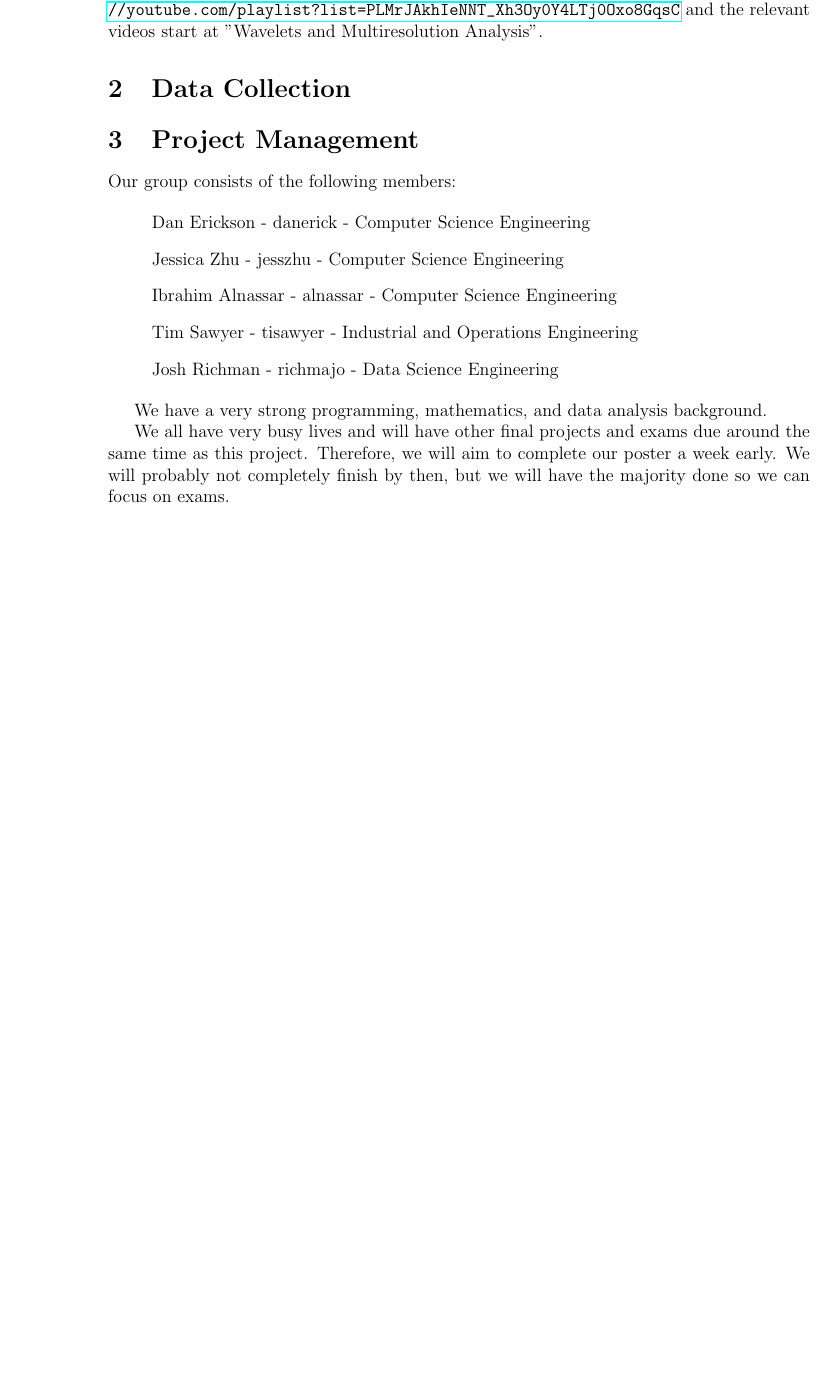
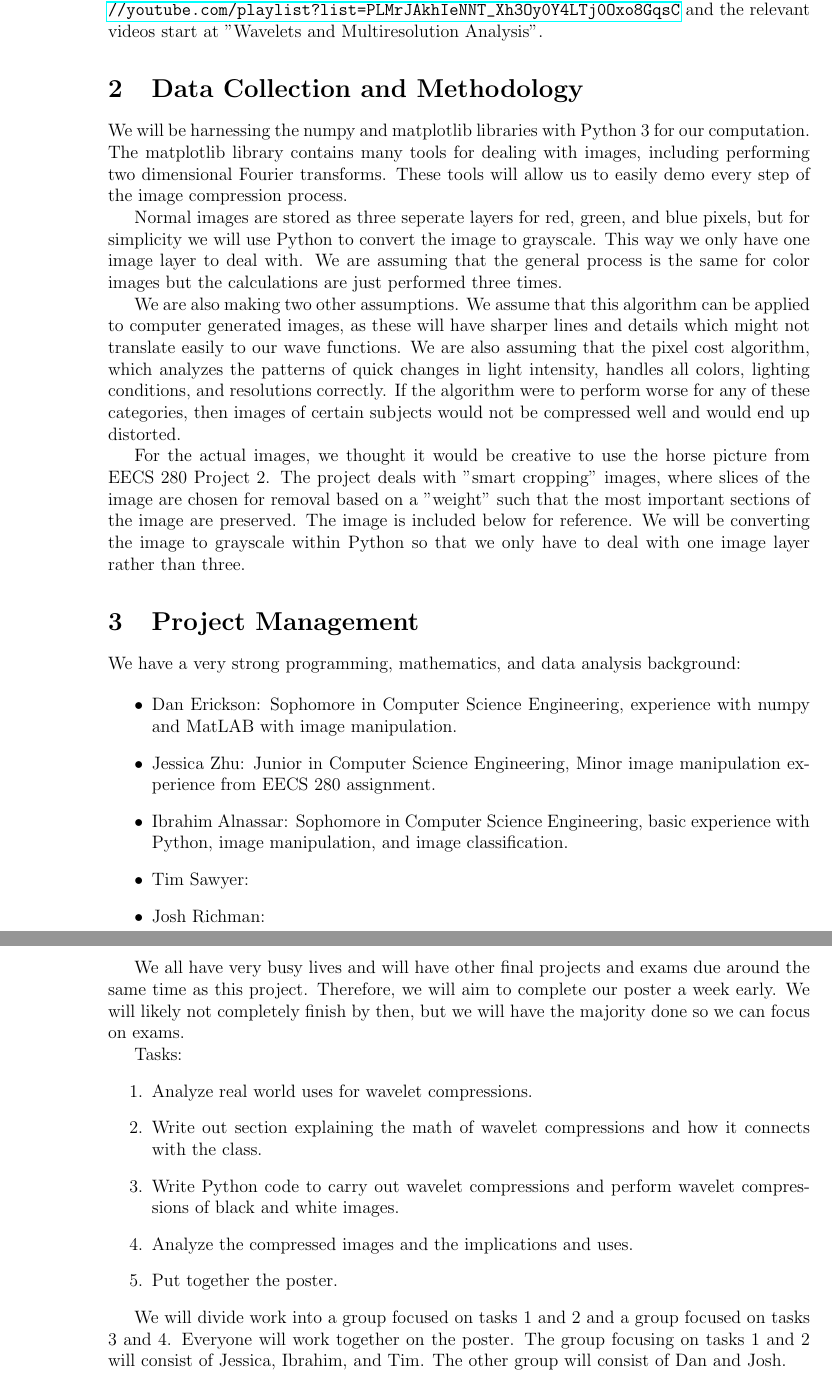
Before and after one commit to derickson2402/Math-214-Project-4, a LaTeX document (Project-4-Capstone-Proposal-Final.tex): part of page 2 of 2 before the commit and two parts of pages 2 and 3 of 3 after it, the two joined at a grey line, cut so that both start at the same text, the shorter picture padded with empty space. Compiled offline with pdfLaTeX.

Commit message:
Finish drafting proposal
Co-authored-by

IAlnassar <IAlnassar@users.noreply.github.com>
Jessica Zhu <jessicazhu688@users.noreply.github.com>

```diff
--- a/Project-4-Capstone-Proposal-Final.tex
+++ b/Project-4-Capstone-Proposal-Final.tex
@@ -21,7 +21,7 @@
 
 % Configure graphicx package
 \usepackage{graphicx, blindtext, float}
-\graphicspath{ {./images/} }
+\graphicspath{ {./Images/} }
 \setlength{\parskip}{0pt}
 
 \newenvironment{answer} {
@@ -52,6 +52,12 @@ Wavelet image compression utilizes a type of Fourier transformation to reduce th
 
 There are dozens of whitepapers and technical documents about wavelet compression, not to mention the original JPEG-2000 specification. However, these are not very interesting, so we will rely on a video series on YouTube by Steve Brunton from the University of Washington for learning about this topic. The video series can be found at this link \url{https://youtube.com/playlist?list=PLMrJAkhIeNNT_Xh3Oy0Y4LTj0Oxo8GqsC} and the relevant videos start at "Wavelets and Multiresolution Analysis".
 
-\section{Data Collection}
+\section{Data Collection and Methodology}
 
-% TODO: What data will you use?
+We will be harnessing the numpy and matplotlib libraries with Python 3 for our computation. The matplotlib library contains many tools for dealing with images, including performing two dimensional Fourier transforms. These tools will allow us to easily demo every step of the image compression process.
+
+Normal images are stored as three seperate layers for red, green, and blue pixels, but for simplicity we will use Python to convert the image to grayscale. This way we only have one image layer to deal with. We are assuming that the general process is the same for color images but the calculations are just performed three times.
+
+We are also making two other assumptions. We assume that this algorithm can be applied to computer generated images, as these will have sharper lines and details which might not translate easily to our wave functions. We are also assuming that the pixel cost algorithm, which analyzes the patterns of quick changes in light intensity, handles all colors, lighting conditions, and resolutions correctly. If the algorithm were to perform worse for any of these categories, then images of certain subjects would not be compressed well and would end up distorted.
+
+For the actual images, we thought it would be creative to use the horse picture from EECS 280 Project 2. The project deals with "smart cropping" images, where slices of the image are chosen for removal based on a "weight" such that the most important sections of the image are preserved. The image is included below for reference. We will be converting the image to grayscale within Python so that we only have to deal with one image layer rather than three.
@@ -58,20 +69,27 @@ There are dozens of whitepapers and technical documents about wavelet compressio
 
 \section{Project Management}
 
-Our group consists of the following members:
+We have a very strong programming, mathematics, and data analysis background:
 
-\begin{list}{}{}
-	\item Dan Erickson - danerick - Computer Science Engineering
-	\item Jessica Zhu - jesszhu - Computer Science Engineering
-	\item Ibrahim Alnassar - alnassar - Computer Science Engineering
-	\item Tim Sawyer - tisawyer - Industrial and Operations Engineering
-	\item Josh Richman - richmajo - Data Science Engineering
-\end{list}
+\begin{itemize}
+	\item Dan Erickson: Sophomore in Computer Science Engineering, experience with numpy and MatLAB with image manipulation.
+	\item Jessica Zhu: Junior in Computer Science Engineering, Minor image manipulation experience from EECS 280 assignment.
+	\item Ibrahim Alnassar: Sophomore in Computer Science Engineering, basic experience with Python, image manipulation, and image classification.
+	\item Tim Sawyer:
+	\item Josh Richman:
+\end{itemize}
 
-We have a very strong programming, mathematics, and data analysis background.
+We all have very busy lives and will have other final projects and exams due around the same time as this project. Therefore, we will aim to complete our poster a week early. We will likely not completely finish by then, but we will have the majority done so we can focus on exams.
 
-% TODO: What background and skills will each team member bring to the project?
+Tasks:
+\begin{enumerate}
+	\item Analyze real world uses for wavelet compressions.
+	\item Write out section explaining the math of wavelet compressions and how it connects with the class.
+	\item Write Python code to carry out wavelet compressions and perform wavelet compressions of black and white images.
+	\item Analyze the compressed images and the implications and uses.
+	\item Put together the poster.
+\end{enumerate}
 
-We all have very busy lives and will have other final projects and exams due around the same time as this project. Therefore, we will aim to complete our poster a week early. We will probably not completely finish by then, but we will have the majority done so we can focus on exams.
+We will divide work into a group focused on tasks 1 and 2 and a group focused on tasks 3 and 4. Everyone will work together on the poster. The group focusing on tasks 1 and 2 will consist of Jessica, Ibrahim, and Tim. The other group will consist of Dan and Josh.
 
 \end{document}
```
Also changed, not shown: Images/horses.png (added), Project-4-Capstone-Proposal-Final.pdf (added), README.md, Project-4-Capstone-Proposal-Final.tex (5 more changed lines).
